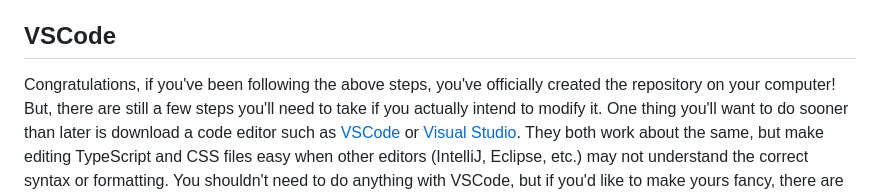
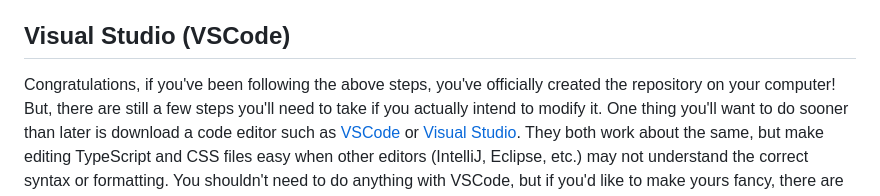
Before and after one commit to cstarflowers/KYColleges, a Markdown page: docs/!! Prerequisites.md, the part around the change. GitHub-like rendering.

```diff
--- a/docs/!! Prerequisites.md
+++ b/docs/!! Prerequisites.md
@@ -13,7 +13,7 @@ To start the project, you can run `npm start`, then open the weblink http://loca
 ## GitHub
 Once you have the repository installed, you'll likely want to link the GitHub repository to the program in NPM so that you can update it automatically! To do this, I recommend installing [GitHub Desktop](https://github.com/apps/desktop), but you can also use the [Git command prompt](https://git-scm.com/) if you so choose. In terms of GitHub Desktop, once you've logged in, you'll want to fork this repository (Unsure of how? [Check out this link!](https://git-scm.com/)\) so you have a copy you can modify yourself. Then, in the left corner, click "Add" to create a new repository, "Clone Repository", and select your fork from GitHub. **Make sure to change the file location to the same address you installed NPM above.**, and then confirm. Once it's complete, click "Fetch Repository" and, complete any initial commit it asks you to make using the "Commit to XXXX" button on the bottom left.
 
-## VSCode
+## Visual Studio (VSCode)
 Congratulations, if you've been following the above steps, you've officially created the repository on your computer! But, there are still a few steps you'll need to take if you actually intend to modify it. One thing you'll want to do sooner than later is download a code editor such as [VSCode](https://code.visualstudio.com/download) or [Visual Studio](https://visualstudio.microsoft.com/downloads/). They both work about the same, but make editing TypeScript and CSS files easy when other editors (IntelliJ, Eclipse, etc.) may not understand the correct syntax or formatting. You shouldn't need to do anything with VSCode, but if you'd like to make yours fancy, there are some great plugins and customizations that you can apply from their marketplace! I recommend learning more [here](https://code.visualstudio.com/docs/configure/extensions/extension-marketplace) if you're interested (or you can check out their general documentation [here](https://code.visualstudio.com/docs)\).
 
 ## Adobe XD
```
